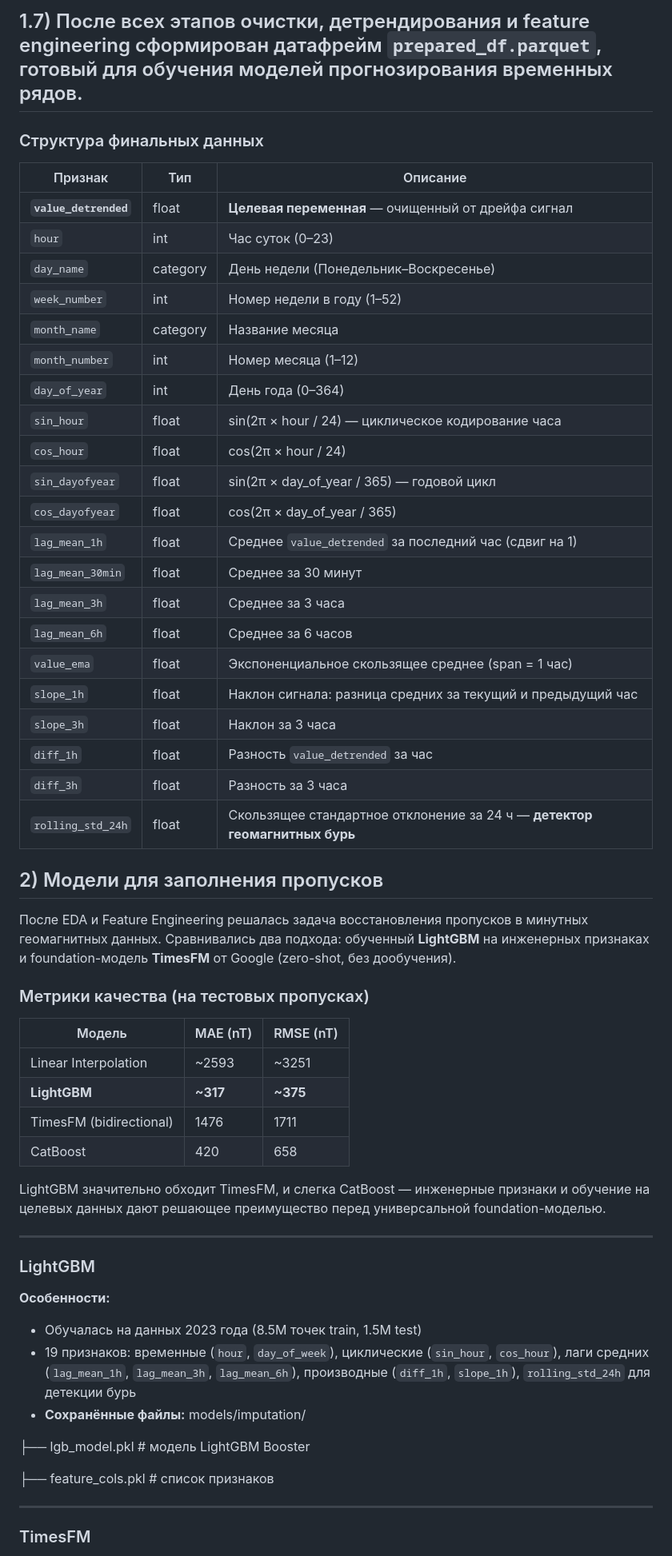
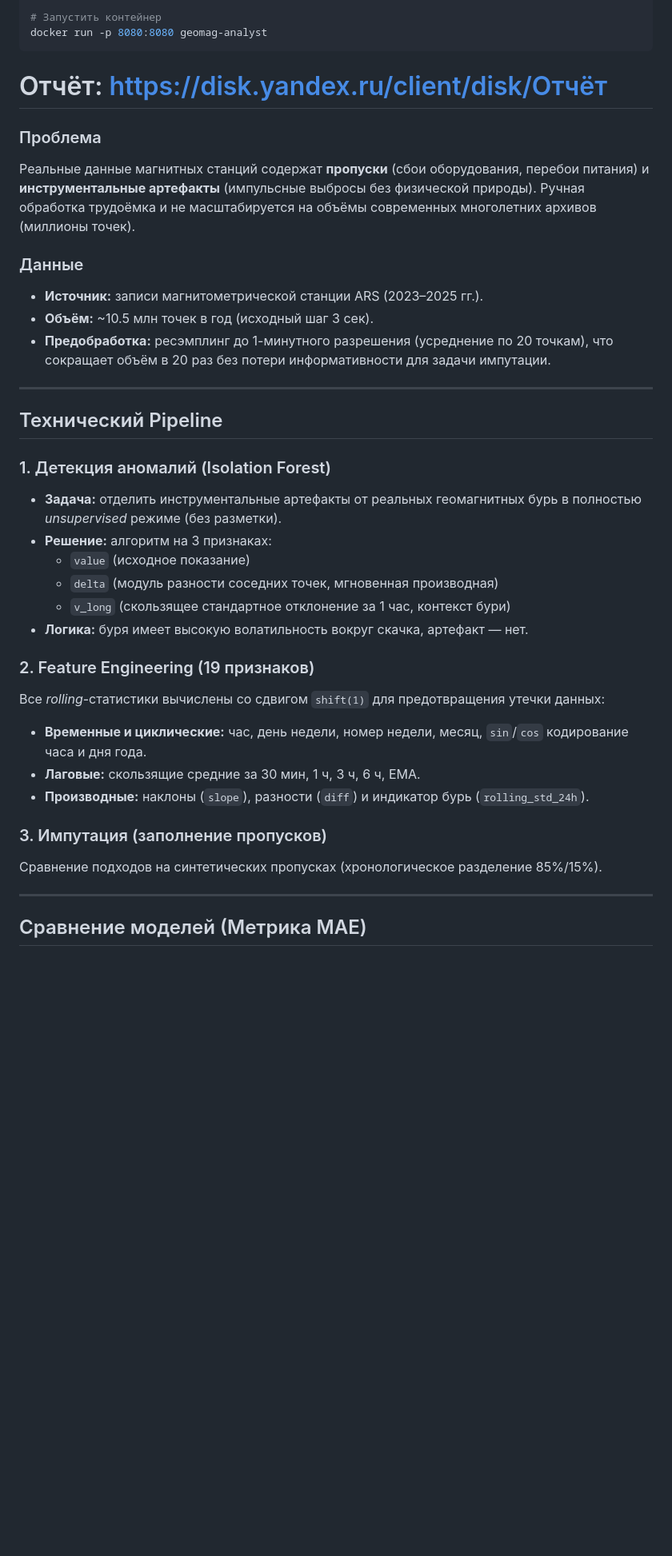
Before and after one commit to hirxt0/time-series-research, a Markdown page: README.md, the part around one of its changes. Shown at 80% size. Drawn GitHub-style; blank space fills up the shorter version.

````diff
--- a/README.md
+++ b/README.md
@@ -65,63 +37,39 @@ uvicorn main:app --reload --port 8080
-## 1.7) После всех этапов очистки, детрендирования и feature engineering сформирован датафрейм `prepared_df.parquet`, готовый для обучения моделей прогнозирования временных рядов.
-
-### Структура финальных данных
-
-| Признак | Тип | Описание |
-|---------|-----|----------|
-| **`value_detrended`** | float | **Целевая переменная** — очищенный от дрейфа сигнал |
-| `hour` | int | Час суток (0–23) |
-| `day_name` | category | День недели (Понедельник–Воскресенье) |
-| `week_number` | int | Номер недели в году (1–52) |
-| `month_name` | category | Название месяца |
-| `month_number` | int | Номер месяца (1–12) |
-| `day_of_year` | int | День года (0–364) |
-| `sin_hour` | float | sin(2π × hour / 24) — циклическое кодирование часа |
-| `cos_hour` | float | cos(2π × hour / 24) |
-| `sin_dayofyear` | float | sin(2π × day_of_year / 365) — годовой цикл |
-| `cos_dayofyear` | float | cos(2π × day_of_year / 365) |
-| `lag_mean_1h` | float | Среднее `value_detrended` за последний час (сдвиг на 1) |
-| `lag_mean_30min` | float | Среднее за 30 минут |
-| `lag_mean_3h` | float | Среднее за 3 часа |
-| `lag_mean_6h` | float | Среднее за 6 часов |
-| `value_ema` | float | Экспоненциальное скользящее среднее (span = 1 час) |
-| `slope_1h` | float | Наклон сигнала: разница средних за текущий и предыдущий час |
-| `slope_3h` | float | Наклон за 3 часа |
-| `diff_1h` | float | Разность `value_detrended` за час |
-| `diff_3h` | float | Разность за 3 часа |
-| `rolling_std_24h` | float | Скользящее стандартное отклонение за 24 ч — **детектор геомагнитных бурь** |
+# Запустить контейнер
+docker run -p 8080:8080 geomag-analyst
+```
+# Отчёт: https://disk.yandex.ru/client/disk/Отчёт
 
 
-## 2) Модели для заполнения пропусков
+###  Проблема
+Реальные данные магнитных станций содержат **пропуски** (сбои оборудования, перебои питания) и **инструментальные артефакты** (импульсные выбросы без физической природы). Ручная обработка трудоёмка и не масштабируется на объёмы современных многолетних архивов (миллионы точек).
 
-После EDA и Feature Engineering решалась задача восстановления пропусков в минутных геомагнитных данных. Сравнивались два подхода: обученный **LightGBM** на инженерных признаках и foundation-модель **TimesFM** от Google (zero-shot, без дообучения).
-
-### Метрики качества (на тестовых пропусках)
-
-| Модель | MAE (nT) | RMSE (nT) |
-|--------|----------|-----------|
-| Linear Interpolation | ~2593 | ~3251 |
-| **LightGBM** | **~317** | **~375** |
-| TimesFM (bidirectional) | 1476 | 1711 |
-| CatBoost | 420 | 658 |
-
-LightGBM значительно обходит TimesFM, и слегка CatBoost — инженерные признаки и обучение на целевых данных дают решающее преимущество перед универсальной foundation-моделью.
+###  Данные
+- **Источник:** записи магнитометрической станции ARS (2023–2025 гг.).
+- **Объём:** ~10.5 млн точек в год (исходный шаг 3 сек).
+- **Предобработка:** ресэмплинг до 1-минутного разрешения (усреднение по 20 точкам), что сокращает объём в 20 раз без потери информативности для задачи импутации.
 
 ---
 
-### LightGBM
+##  Технический Pipeline
 
-**Особенности:**
-- Обучалась на данных 2023 года (8.5M точек train, 1.5M test)
-- 19 признаков: временные (`hour`, `day_of_week`), циклические (`sin_hour`, `cos_hour`), лаги средних (`lag_mean_1h`, `lag_mean_3h`, `lag_mean_6h`), производные (`diff_1h`, `slope_1h`), `rolling_std_24h` для детекции бурь
-- **Сохранённые файлы:**
-models/imputation/
+### 1. Детекция аномалий (Isolation Forest)
+- **Задача:** отделить инструментальные артефакты от реальных геомагнитных бурь в полностью *unsupervised* режиме (без разметки).
+- **Решение:** алгоритм на 3 признаках:
+  - `value` (исходное показание)
+  - `delta` (модуль разности соседних точек, мгновенная производная)
+  - `v_long` (скользящее стандартное отклонение за 1 час, контекст бури)
+- **Логика:** буря имеет высокую волатильность вокруг скачка, артефакт — нет.
 
-├── lgb_model.pkl          # модель LightGBM Booster
+### 2. Feature Engineering (19 признаков)
+Все *rolling*-статистики вычислены со сдвигом `shift(1)` для предотвращения утечки данных:
+- **Временные и циклические:** час, день недели, номер недели, месяц, `sin`/`cos` кодирование часа и дня года.
+- **Лаговые:** скользящие средние за 30 мин, 1 ч, 3 ч, 6 ч, EMA.
+- **Производные:** наклоны (`slope`), разности (`diff`) и индикатор бурь (`rolling_std_24h`).
 
-├── feature_cols.pkl       # список признаков
-
+### 3. Импутация (заполнение пропусков)
+Сравнение подходов на синтетических пропусках (хронологическое разделение 85%/15%).
 
 ---
 
-### TimesFM
+##  Сравнение моделей (Метрика MAE)
 
````
Also changed, not shown: other parts of README.md (+27 -78 lines).
